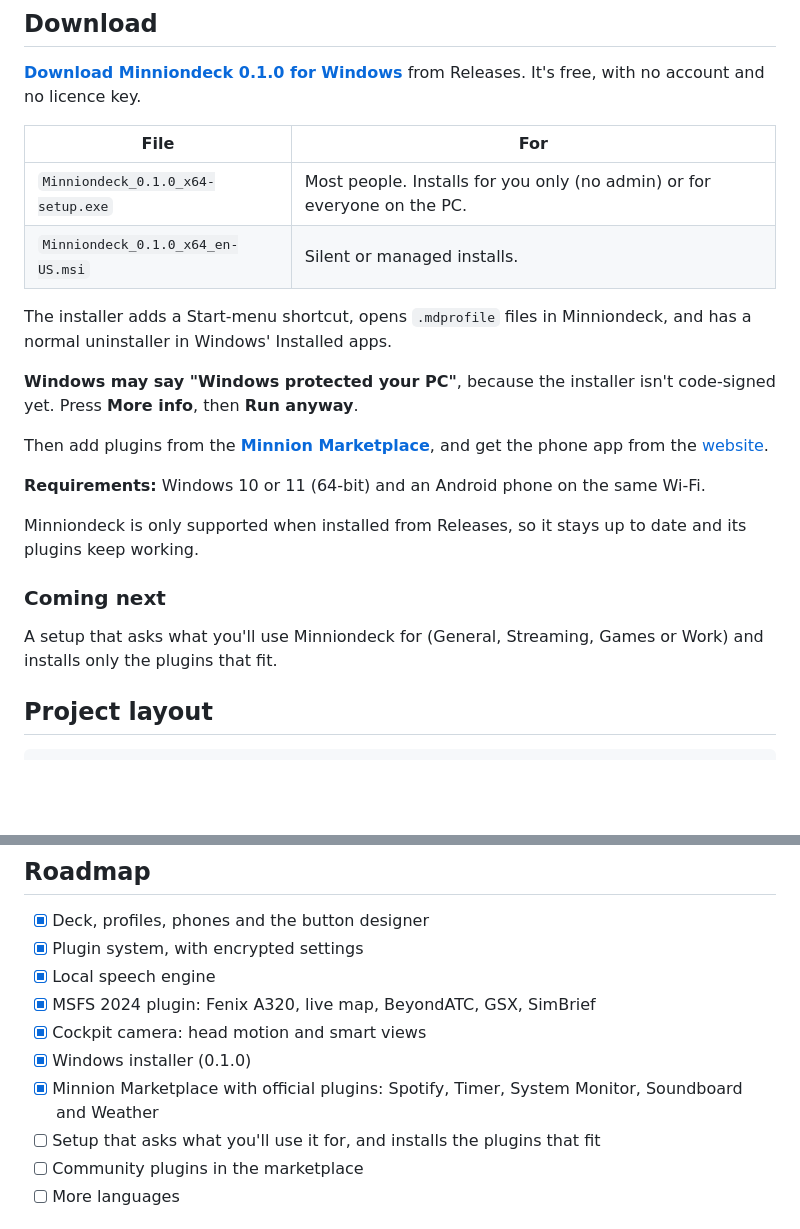
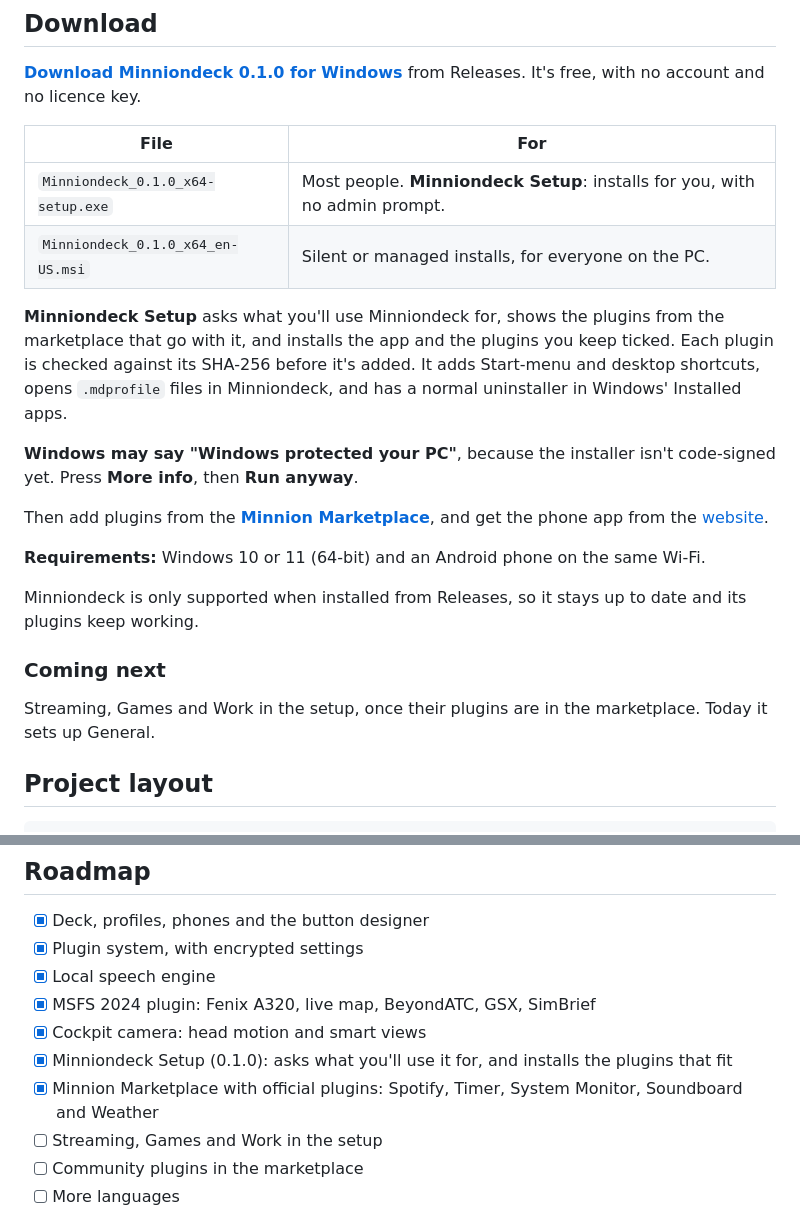
Before and after one commit to minnnion/MinnionDeck, a Markdown page: README.md, 2 parts joined by grey strips. Rendered like a GitHub page; blank space fills up the shorter version.

Commit message:
README: Minniondeck Setup, the custom installer
The 0.1.0 download is now Minniondeck Setup: it asks what you'll use
Minniondeck for, shows the marketplace plugins that go with it, and
installs the app (for you, no admin prompt) and the plugins you keep
ticked. The MSI stays for managed installs for everyone on the PC.

```diff
--- a/README.md
+++ b/README.md
@@ -92,10 +92,10 @@ The MSFS 2024 plugin turns the phone into a cockpit panel:
 
 | File | For |
 |---|---|
-| `Minniondeck_0.1.0_x64-setup.exe` | Most people. Installs for you only (no admin) or for everyone on the PC. |
-| `Minniondeck_0.1.0_x64_en-US.msi` | Silent or managed installs. |
+| `Minniondeck_0.1.0_x64-setup.exe` | Most people. **Minniondeck Setup**: installs for you, with no admin prompt. |
+| `Minniondeck_0.1.0_x64_en-US.msi` | Silent or managed installs, for everyone on the PC. |
 
-The installer adds a Start-menu shortcut, opens `.mdprofile` files in Minniondeck, and has a normal uninstaller in Windows' Installed apps.
+**Minniondeck Setup** asks what you'll use Minniondeck for, shows the plugins from the marketplace that go with it, and installs the app and the plugins you keep ticked. Each plugin is checked against its SHA-256 before it's added. It adds Start-menu and desktop shortcuts, opens `.mdprofile` files in Minniondeck, and has a normal uninstaller in Windows' Installed apps.
 
 **Windows may say "Windows protected your PC"**, because the installer isn't code-signed yet. Press **More info**, then **Run anyway**.
 
@@ -106,7 +106,7 @@ Then add plugins from the **[Minnion Marketplace](https://minnnion.github.io/#ma
 Minniondeck is only supported when installed from Releases, so it stays up to date and its plugins keep working.
 
 ### Coming next
-A setup that asks what you'll use Minniondeck for (General, Streaming, Games or Work) and installs only the plugins that fit.
+Streaming, Games and Work in the setup, once their plugins are in the marketplace. Today it sets up General.
 
 ## Project layout
 
@@ -136,9 +136,9 @@ To report a security problem, open a private security advisory on GitHub.
 - [x] Local speech engine
 - [x] MSFS 2024 plugin: Fenix A320, live map, BeyondATC, GSX, SimBrief
 - [x] Cockpit camera: head motion and smart views
-- [x] Windows installer (0.1.0)
+- [x] Minniondeck Setup (0.1.0): asks what you'll use it for, and installs the plugins that fit
 - [x] Minnion Marketplace with official plugins: Spotify, Timer, System Monitor, Soundboard and Weather
-- [ ] Setup that asks what you'll use it for, and installs the plugins that fit
+- [ ] Streaming, Games and Work in the setup
 - [ ] Community plugins in the marketplace
 - [ ] More languages
 
```
